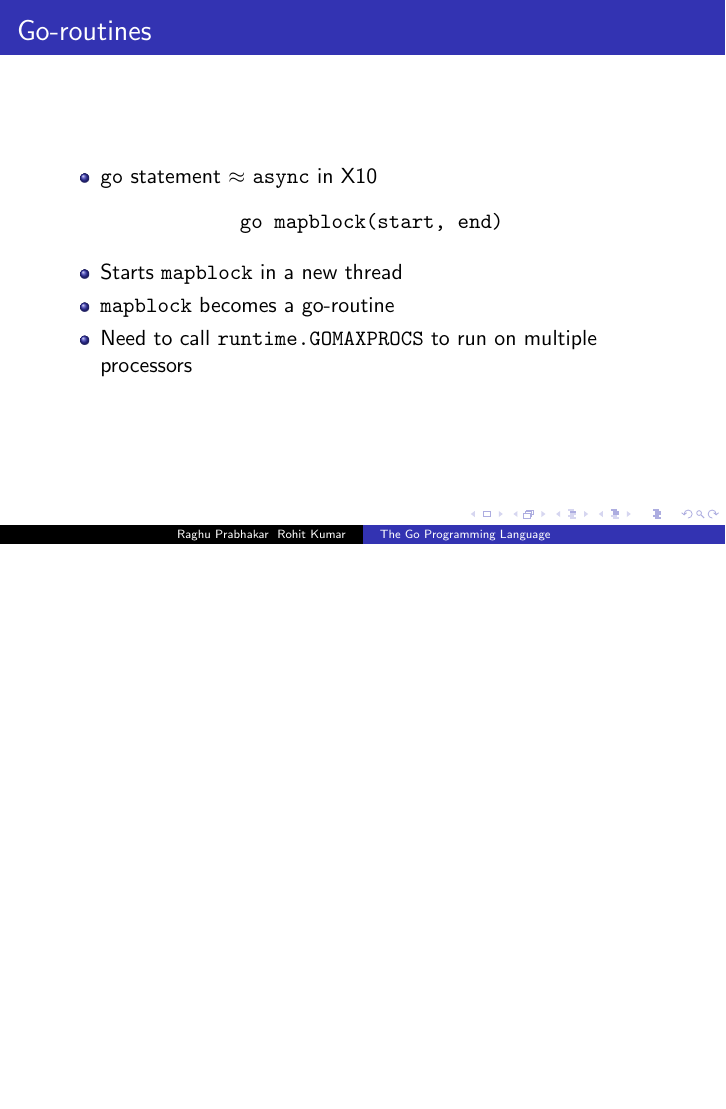
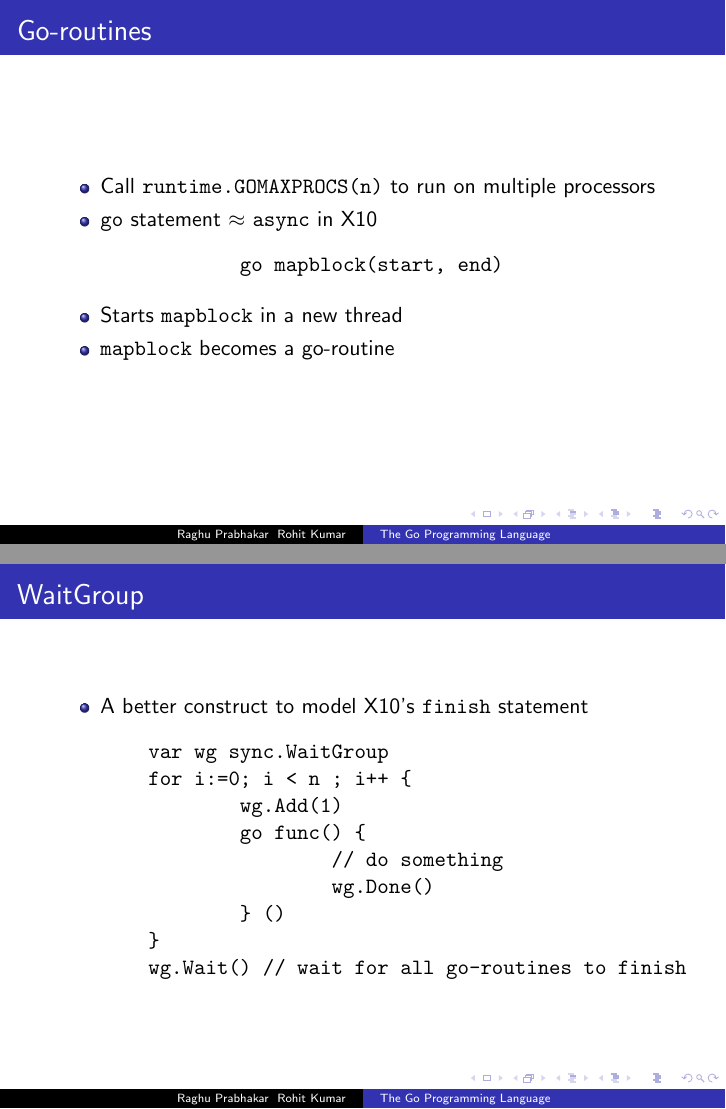
Before and after one commit to roxtar/go_examples, LaTeX slides (tex/presentation.tex): page 4 of 12 before the commit and pages 4 and 9 of 12 after it, the two joined at a grey line, the shorter picture padded with empty space. Compiled offline with pdfLaTeX.

Commit message:
More modifications to the presentation

```diff
--- a/tex/presentation.tex
+++ b/tex/presentation.tex
@@ -40,6 +41,7 @@
 \begin{frame} [fragile]
 \frametitle{Go-routines}
 \begin{itemize}
+  \item Call \verb=runtime.GOMAXPROCS(n)= to run on multiple processors
   \item \verb=go= statement $\approx$ \verb=async= in X10
 \end{itemize}
 \begin{center}
@@ -50,7 +52,6 @@
 \begin{itemize}
 \item Starts \verb=mapblock= in a new thread
 \item \verb=mapblock= becomes a go-routine
-\item Need to call \verb=runtime.GOMAXPROCS= to run on multiple processors
 \end{itemize}
 
 \end{frame}
@@ -84,7 +85,7 @@
 \begin{frame}[fragile]
 \frametitle{Channels}
 \begin{itemize}
-\item Channels can be used to model \verb=finish= like behavior
+\item Channels can be used to model X10's \verb=finish= statement
 \end{itemize}
 \begin{verbatim}
         var ch = make(chan bool)
@@ -107,14 +108,32 @@
 \end{frame}
 
 
-\begin{frame} {WaitGroup}
+\begin{frame} [fragile]
+\frametitle{WaitGroup}
+\begin{itemize}
+\item A better construct to model X10's \verb=finish= statement
+\end{itemize}
+\begin{verbatim}
+        var wg sync.WaitGroup
+        for i:=0; i < n ; i++ {
+                wg.Add(1)
+                go func() {
+                        // do something
+                        wg.Done()
+                } ()
+        }
+        wg.Wait() // wait for all go-routines to finish
+\end{verbatim}
+
 
 \end{frame}
 
 \begin{frame}[fragile]
 \frametitle{Map Reduce}
 \begin{itemize}
-  \item Implemented $\frac{n}{k}$ version of map reduce
+  \item Sequential version
+  \item Implemented $\frac{n}{k}$ version of map reduce using arrays
+  \item Streaming version of map reduce using channels
 \end{itemize}
 \end{frame}
 
```
Also changed, not shown: tex/presentation.tex (3 more changed lines).
